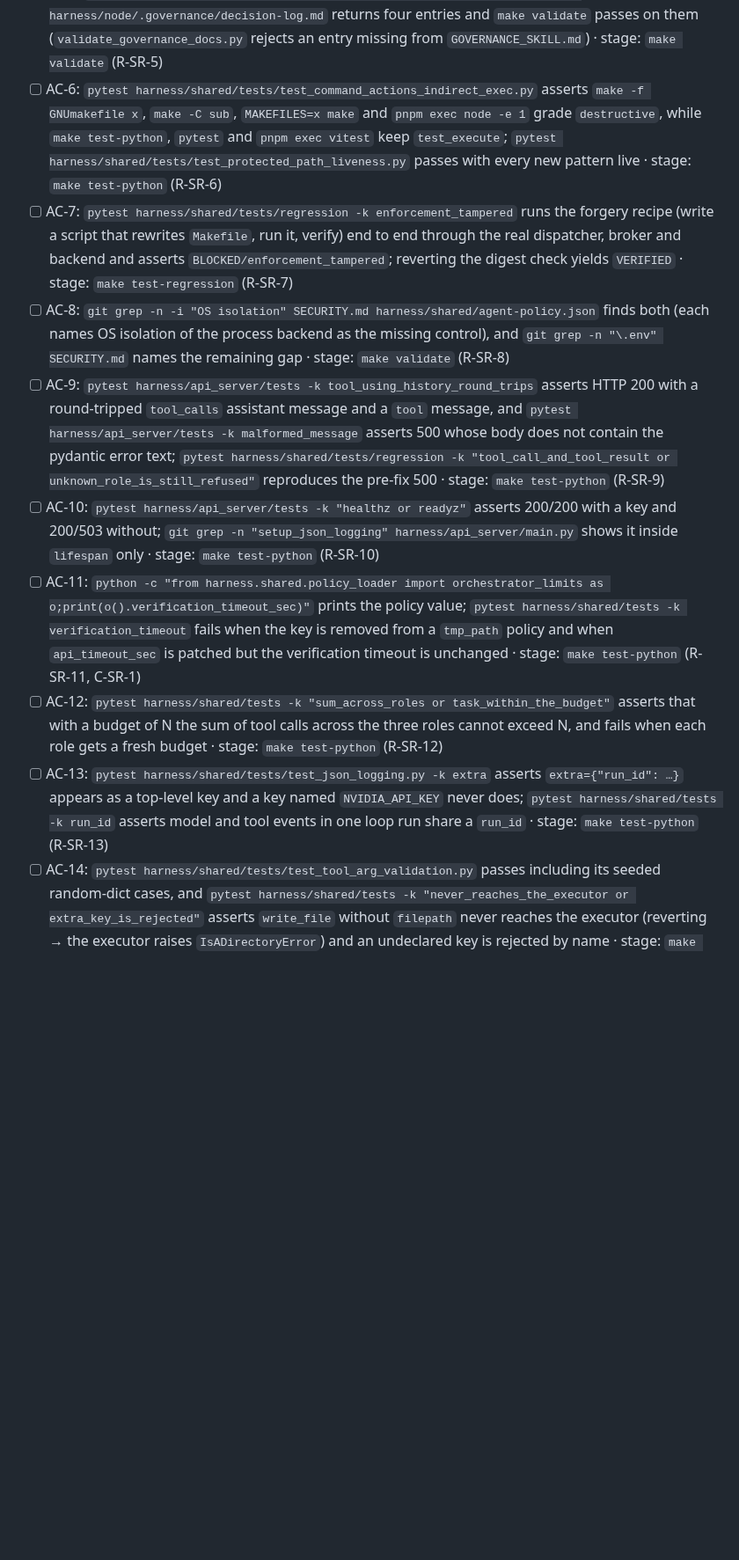
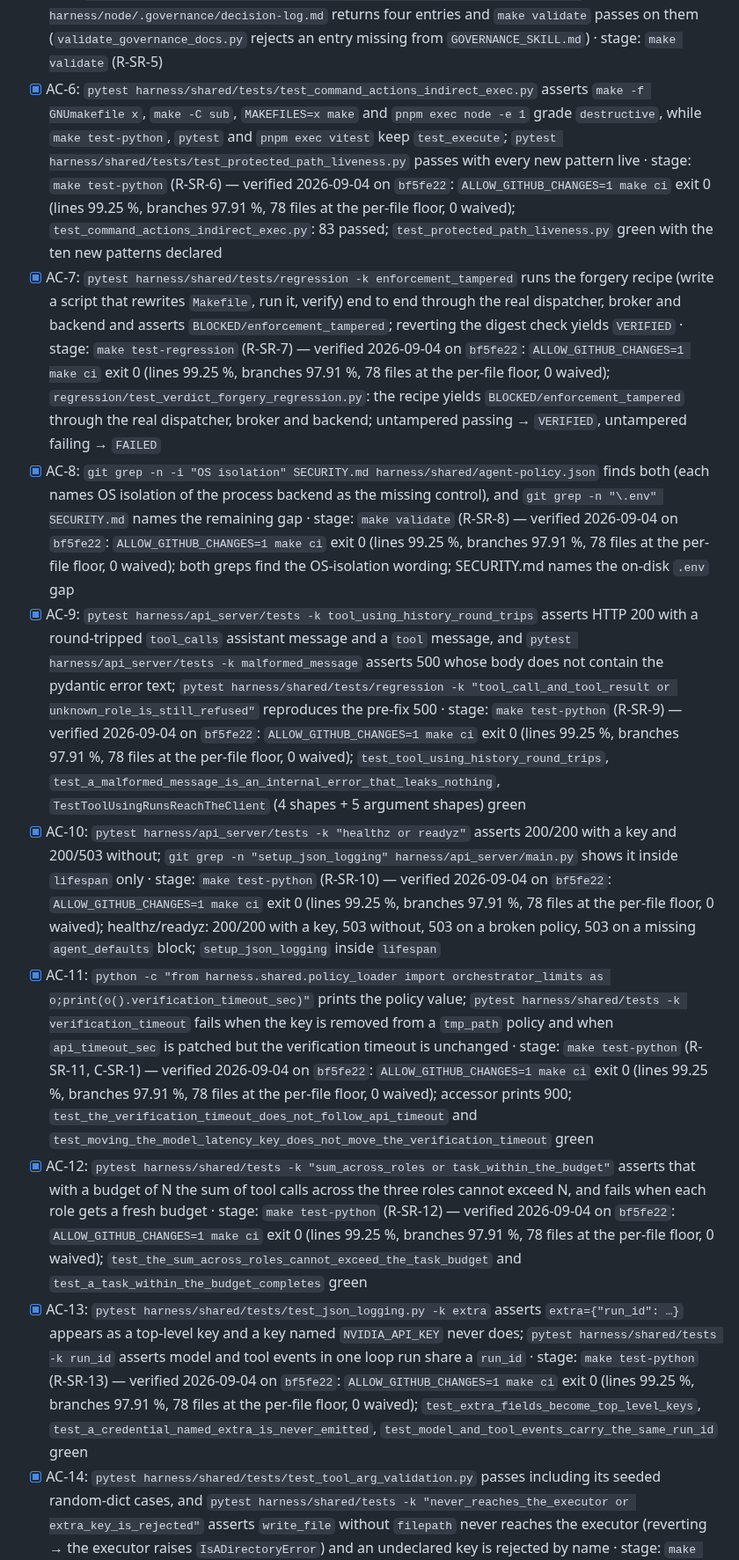
Before and after one commit to ianshank/Mango_Code_Agent-Harness, a Markdown page: docs/specs/2026-standards-remediation-plan.md, the part around one of its changes. Shown at 88% size. GitHub-like rendering; blank space fills up the shorter version.

Commit message:
docs(plan): tick AC-6 to AC-20 on the green make ci run of the merged Phase B head

```diff
--- a/docs/specs/2026-standards-remediation-plan.md
+++ b/docs/specs/2026-standards-remediation-plan.md
@@ -271,45 +271,53 @@ names the audit finding or closed-plan requirement it carries.
       returns four entries and `make validate` passes on them
       (`validate_governance_docs.py` rejects an entry missing from
       `GOVERNANCE_SKILL.md`) · stage: `make validate` (R-SR-5)
-- [ ] AC-6: `pytest harness/shared/tests/test_command_actions_indirect_exec.py`
+- [x] AC-6: `pytest harness/shared/tests/test_command_actions_indirect_exec.py`
       asserts `make -f GNUmakefile x`, `make -C sub`, `MAKEFILES=x make` and
       `pnpm exec node -e 1` grade `destructive`, while `make test-python`, `pytest`
       and `pnpm exec vitest` keep `test_execute`;
       `pytest harness/shared/tests/test_protected_path_liveness.py` passes with
       every new pattern live · stage: `make test-python` (R-SR-6)
-- [ ] AC-7: `pytest harness/shared/tests/regression -k enforcement_tampered`
+      — verified 2026-09-04 on `bf5fe22`: `ALLOW_GITHUB_CHANGES=1 make ci` exit 0 (lines 99.25 %, branches 97.91 %, 78 files at the per-file floor, 0 waived); `test_command_actions_indirect_exec.py`: 83 passed; `test_protected_path_liveness.py` green with the ten new patterns declared
+- [x] AC-7: `pytest harness/shared/tests/regression -k enforcement_tampered`
       runs the forgery recipe (write a script that rewrites `Makefile`, run it,
       verify) end to end through the real dispatcher, broker and backend and
       asserts `BLOCKED/enforcement_tampered`; reverting the digest check yields
       `VERIFIED` · stage: `make test-regression` (R-SR-7)
-- [ ] AC-8: `git grep -n -i "OS isolation" SECURITY.md harness/shared/agent-policy.json`
+      — verified 2026-09-04 on `bf5fe22`: `ALLOW_GITHUB_CHANGES=1 make ci` exit 0 (lines 99.25 %, branches 97.91 %, 78 files at the per-file floor, 0 waived); `regression/test_verdict_forgery_regression.py`: the recipe yields `BLOCKED/enforcement_tampered` through the real dispatcher, broker and backend; untampered passing → `VERIFIED`, untampered failing → `FAILED`
+- [x] AC-8: `git grep -n -i "OS isolation" SECURITY.md harness/shared/agent-policy.json`
       finds both (each names OS isolation of the process backend as the missing
       control), and `git grep -n "\.env" SECURITY.md` names the remaining gap
       · stage: `make validate` (R-SR-8)
-- [ ] AC-9: `pytest harness/api_server/tests -k tool_using_history_round_trips` asserts
+      — verified 2026-09-04 on `bf5fe22`: `ALLOW_GITHUB_CHANGES=1 make ci` exit 0 (lines 99.25 %, branches 97.91 %, 78 files at the per-file floor, 0 waived); both greps find the OS-isolation wording; SECURITY.md names the on-disk `.env` gap
+- [x] AC-9: `pytest harness/api_server/tests -k tool_using_history_round_trips` asserts
       HTTP 200 with a round-tripped `tool_calls` assistant message and a `tool`
       message, and `pytest harness/api_server/tests -k malformed_message` asserts
       500 whose body does not contain the pydantic error text;
       `pytest harness/shared/tests/regression -k "tool_call_and_tool_result or unknown_role_is_still_refused"`
       reproduces the pre-fix 500 · stage: `make test-python` (R-SR-9)
-- [ ] AC-10: `pytest harness/api_server/tests -k "healthz or readyz"` asserts
+      — verified 2026-09-04 on `bf5fe22`: `ALLOW_GITHUB_CHANGES=1 make ci` exit 0 (lines 99.25 %, branches 97.91 %, 78 files at the per-file floor, 0 waived); `test_tool_using_history_round_trips`, `test_a_malformed_message_is_an_internal_error_that_leaks_nothing`, `TestToolUsingRunsReachTheClient` (4 shapes + 5 argument shapes) green
+- [x] AC-10: `pytest harness/api_server/tests -k "healthz or readyz"` asserts
       200/200 with a key and 200/503 without; `git grep -n "setup_json_logging" harness/api_server/main.py`
       shows it inside `lifespan` only · stage: `make test-python` (R-SR-10)
-- [ ] AC-11: `python -c "from harness.shared.policy_loader import orchestrator_limits as o;print(o().verification_timeout_sec)"`
+      — verified 2026-09-04 on `bf5fe22`: `ALLOW_GITHUB_CHANGES=1 make ci` exit 0 (lines 99.25 %, branches 97.91 %, 78 files at the per-file floor, 0 waived); healthz/readyz: 200/200 with a key, 503 without, 503 on a broken policy, 503 on a missing `agent_defaults` block; `setup_json_logging` inside `lifespan`
+- [x] AC-11: `python -c "from harness.shared.policy_loader import orchestrator_limits as o;print(o().verification_timeout_sec)"`
       prints the policy value; `pytest harness/shared/tests -k verification_timeout`
       fails when the key is removed from a `tmp_path` policy and when
       `api_timeout_sec` is patched but the verification timeout is unchanged
       · stage: `make test-python` (R-SR-11, C-SR-1)
-- [ ] AC-12: `pytest harness/shared/tests -k "sum_across_roles or task_within_the_budget"`
+      — verified 2026-09-04 on `bf5fe22`: `ALLOW_GITHUB_CHANGES=1 make ci` exit 0 (lines 99.25 %, branches 97.91 %, 78 files at the per-file floor, 0 waived); accessor prints 900; `test_the_verification_timeout_does_not_follow_api_timeout` and `test_moving_the_model_latency_key_does_not_move_the_verification_timeout` green
+- [x] AC-12: `pytest harness/shared/tests -k "sum_across_roles or task_within_the_budget"`
       asserts that with a budget of N the sum of tool calls across the three
       roles cannot exceed N, and fails when each role gets a fresh budget
       · stage: `make test-python` (R-SR-12)
-- [ ] AC-13: `pytest harness/shared/tests/test_json_logging.py -k extra` asserts
+      — verified 2026-09-04 on `bf5fe22`: `ALLOW_GITHUB_CHANGES=1 make ci` exit 0 (lines 99.25 %, branches 97.91 %, 78 files at the per-file floor, 0 waived); `test_the_sum_across_roles_cannot_exceed_the_task_budget` and `test_a_task_within_the_budget_completes` green
+- [x] AC-13: `pytest harness/shared/tests/test_json_logging.py -k extra` asserts
       `extra={"run_id": …}` appears as a top-level key and a key named
       `NVIDIA_API_KEY` never does; `pytest harness/shared/tests -k run_id`
       asserts model and tool events in one loop run share a `run_id`
       · stage: `make test-python` (R-SR-13)
-- [ ] AC-14: `pytest harness/shared/tests/test_tool_arg_validation.py` passes
+      — verified 2026-09-04 on `bf5fe22`: `ALLOW_GITHUB_CHANGES=1 make ci` exit 0 (lines 99.25 %, branches 97.91 %, 78 files at the per-file floor, 0 waived); `test_extra_fields_become_top_level_keys`, `test_a_credential_named_extra_is_never_emitted`, `test_model_and_tool_events_carry_the_same_run_id` green
+- [x] AC-14: `pytest harness/shared/tests/test_tool_arg_validation.py` passes
       including its seeded random-dict cases, and
       `pytest harness/shared/tests -k "never_reaches_the_executor or extra_key_is_rejected"`
       asserts `write_file` without `filepath` never reaches the executor
```
Also changed, not shown: other parts of docs/specs/2026-standards-remediation-plan.md (+13 -6 lines).
